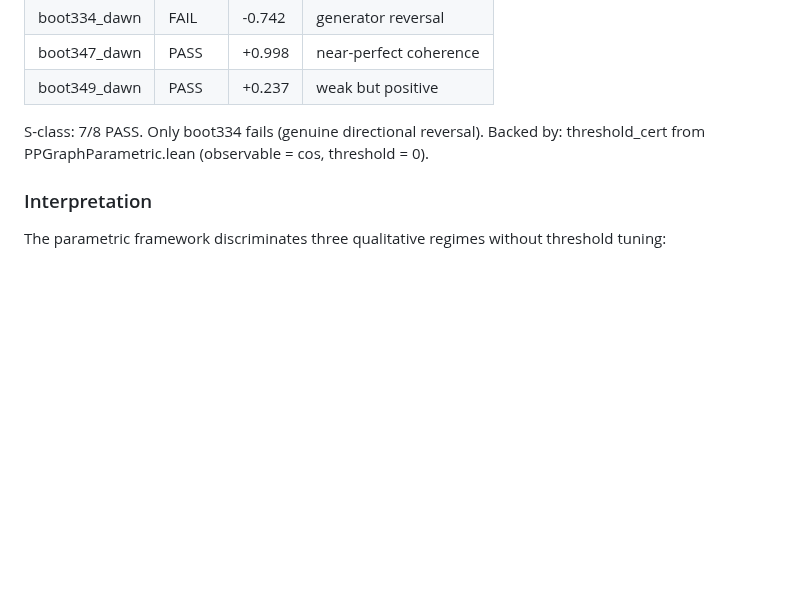
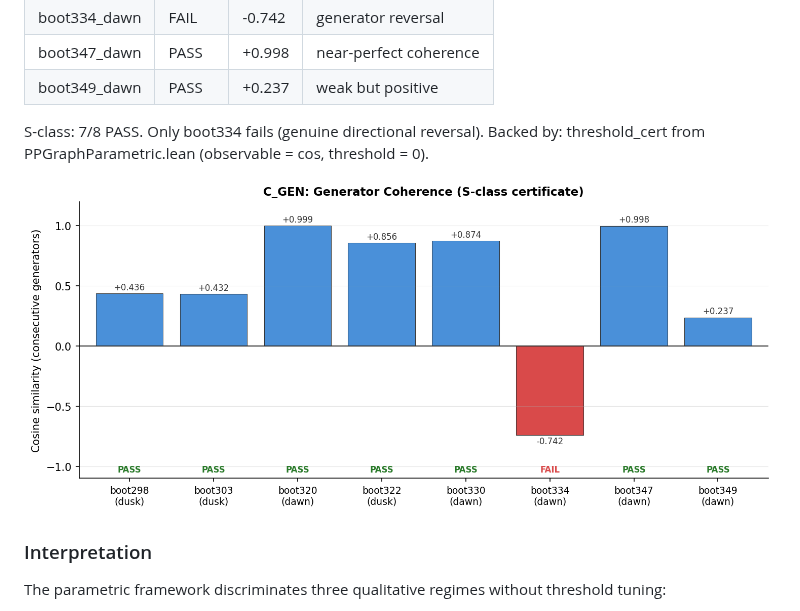
Before and after one commit to gajaka/luces-pvs-theories, a Markdown page: CERT_RUNNER_RESULTS.md, the part around the change. GitHub-like rendering; pictures changed too: figure_c_gen_coherence.png (added); blank space fills up the shorter version.

Commit message:
Add C_GEN bar chart figure to CERT_RUNNER_RESULTS

```diff
--- a/CERT_RUNNER_RESULTS.md
+++ b/CERT_RUNNER_RESULTS.md
@@ -631,6 +631,8 @@ PASS = cos > 0 (direction preserved). FAIL = cos <= 0 (reversal).
 S-class: 7/8 PASS. Only boot334 fails (genuine directional reversal).
 Backed by: threshold_cert from PPGraphParametric.lean (observable = cos, threshold = 0).
 
+![C_GEN Generator Coherence](figure_c_gen_coherence.png)
+
 ### Interpretation
 
 The parametric framework discriminates three qualitative regimes without
```
